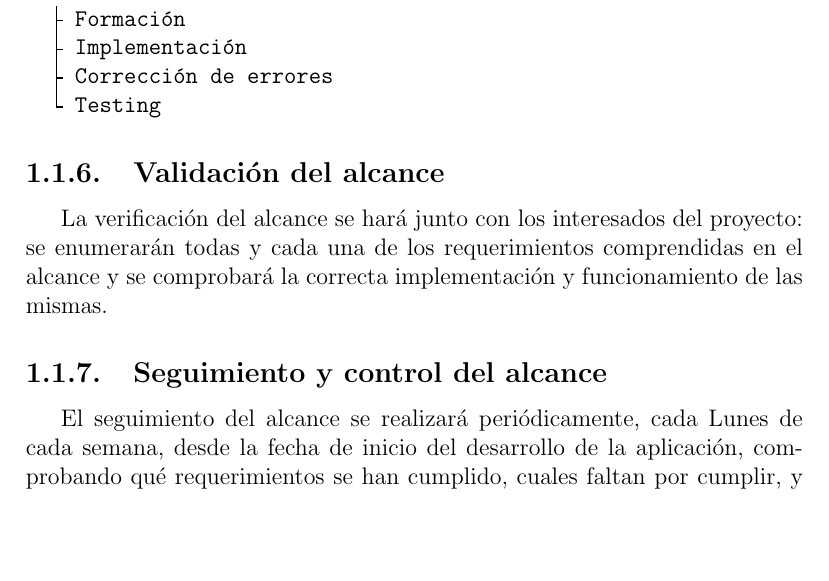
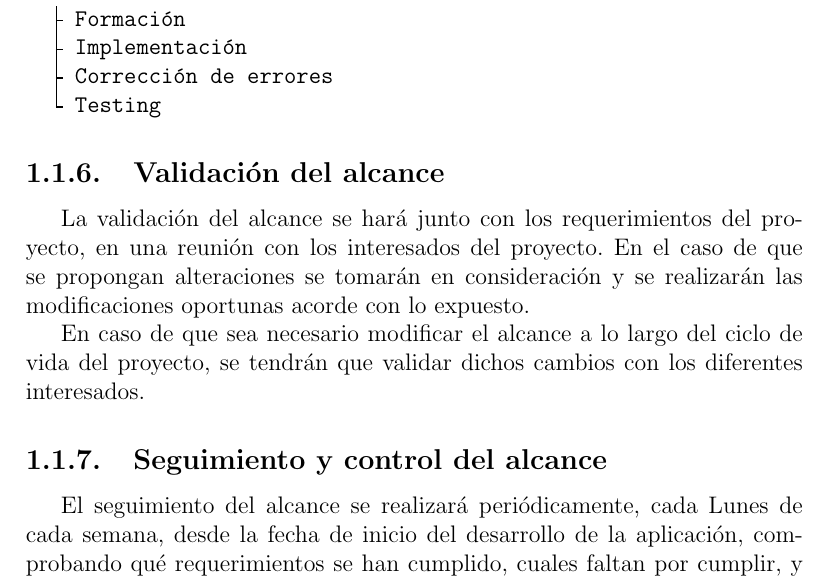
Before and after one commit to MikelAlejoBR/documentacion-pfm-clepsydra, a LaTeX document (main.tex, which reads tex/5-1_scope_management.tex): part of page 12 of 21, cut so that both start at the same text, the shorter picture padded with empty space. Compiled offline with pdfLaTeX.

Commit message:
Modify content: scope validation

```diff
--- a/tex/5-1_scope_management.tex
+++ b/tex/5-1_scope_management.tex
@@ -179,9 +179,14 @@ Clepsydra
 \end{verbatim}
 
 \subsection{Validación del alcance}
-La verificación del alcance se hará junto con los interesados del proyecto:
-se enumerarán todas y cada una de los requerimientos comprendidas en el alcance
-y se comprobará la correcta implementación y funcionamiento de las mismas.
+La validación del alcance se hará junto con los requerimientos del proyecto,
+en una reunión con los interesados del proyecto. En el caso de que se propongan
+alteraciones se tomarán en consideración y se realizarán las modificaciones
+oportunas acorde con lo expuesto.
+
+En caso de que sea necesario modificar el alcance a lo largo del ciclo de
+vida del proyecto, se tendrán que validar dichos cambios con los diferentes
+interesados.
 
 \subsection{Seguimiento y control del alcance}
 El seguimiento del alcance se realizará periódicamente, cada Lunes de cada
```
